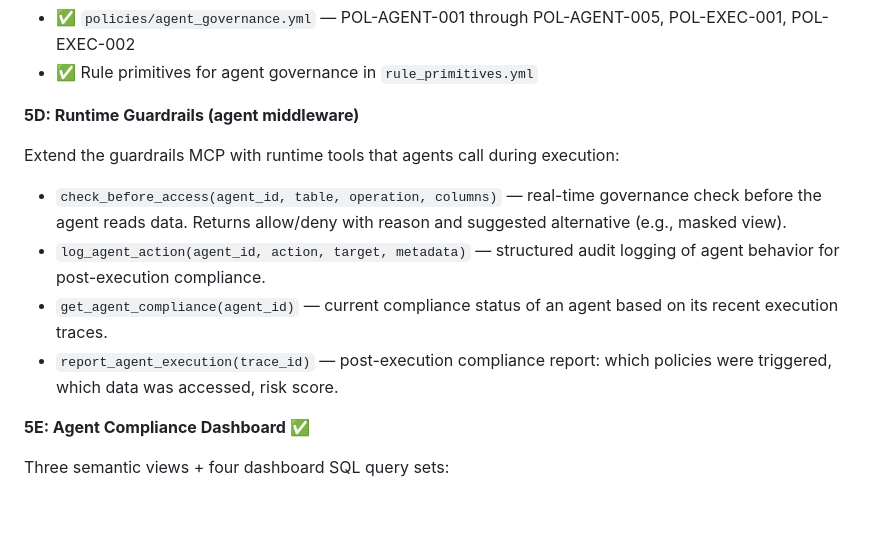
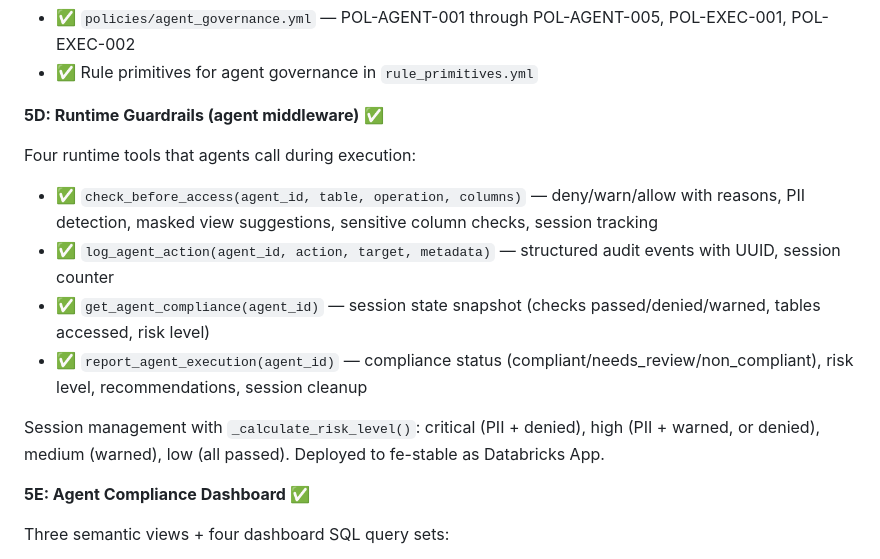
Before and after one commit to stuagano/databricks-watchdog, a Markdown page: docs/roadmap.md, the part around the change. GitHub-like rendering; blank space fills up the shorter version.

Commit message:
docs: mark Phase 5D runtime guardrails as complete
All 4 runtime tools implemented and deployed to fe-stable:
- check_before_access: deny/warn/allow with PII detection + session tracking
- log_agent_action: structured audit events
- get_agent_compliance: session state snapshot
- report_agent_execution: compliance report with recommendations

```diff
--- a/docs/roadmap.md
+++ b/docs/roadmap.md
@@ -204,14 +204,15 @@ The platform governs data access (ABAC at query time). MLflow traces agent execu
 - ✅ `policies/agent_governance.yml` — POL-AGENT-001 through POL-AGENT-005, POL-EXEC-001, POL-EXEC-002
 - ✅ Rule primitives for agent governance in `rule_primitives.yml`
 
-**5D: Runtime Guardrails (agent middleware)**
+**5D: Runtime Guardrails (agent middleware)** ✅
 
-Extend the guardrails MCP with runtime tools that agents call during execution:
+Four runtime tools that agents call during execution:
+- ✅ `check_before_access(agent_id, table, operation, columns)` — deny/warn/allow with reasons, PII detection, masked view suggestions, sensitive column checks, session tracking
+- ✅ `log_agent_action(agent_id, action, target, metadata)` — structured audit events with UUID, session counter
+- ✅ `get_agent_compliance(agent_id)` — session state snapshot (checks passed/denied/warned, tables accessed, risk level)
+- ✅ `report_agent_execution(agent_id)` — compliance status (compliant/needs_review/non_compliant), risk level, recommendations, session cleanup
 
-- `check_before_access(agent_id, table, operation, columns)` — real-time governance check before the agent reads data. Returns allow/deny with reason and suggested alternative (e.g., masked view).
-- `log_agent_action(agent_id, action, target, metadata)` — structured audit logging of agent behavior for post-execution compliance.
-- `get_agent_compliance(agent_id)` — current compliance status of an agent based on its recent execution traces.
-- `report_agent_execution(trace_id)` — post-execution compliance report: which policies were triggered, which data was accessed, risk score.
+Session management with `_calculate_risk_level()`: critical (PII + denied), high (PII + warned, or denied), medium (warned), low (all passed). Deployed to fe-stable as Databricks App.
 
 **5E: Agent Compliance Dashboard** ✅
 
```
